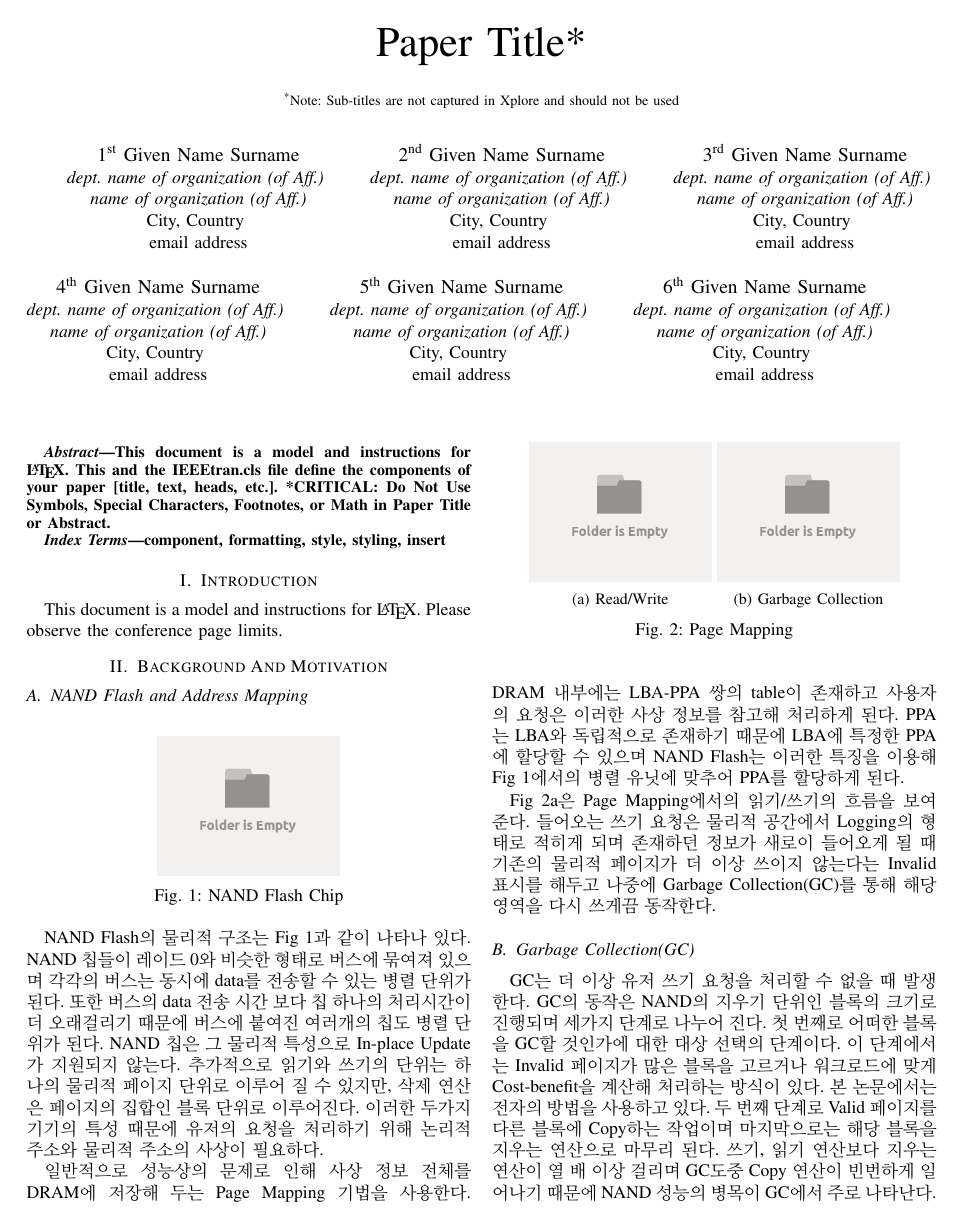
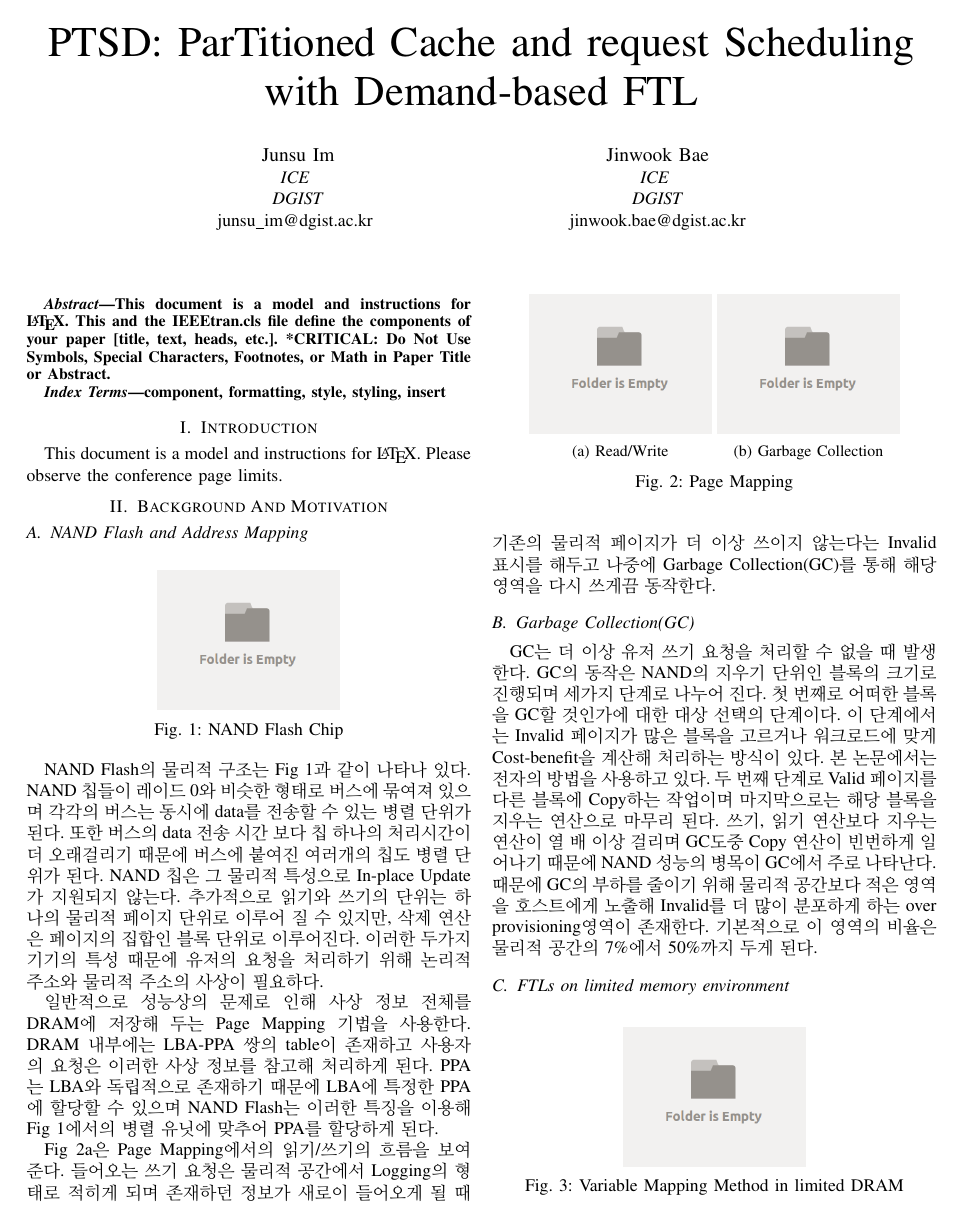
Before and after one commit to kukania/rt_report, a LaTeX paper (report.tex): page 1 of 2. Compiled offline with pdfLaTeX; a missing font is replaced by an installed copy or a similar font; a LaTeX package or settings file that is missing is left out.

Commit message:
edit title

```diff
--- a/report.tex
+++ b/report.tex
@@ -13,46 +13,18 @@
     T\kern-.1667em\lower.7ex\hbox{E}\kern-.125emX}}
 \begin{document}
 
-\title{Paper Title*\\
-{\footnotesize \textsuperscript{*}Note: Sub-titles are not captured in Xplore and
-should not be used}
+\title{PTSD: ParTitioned Cache and request Scheduling with Demand-based FTL}
+
+\author{\IEEEauthorblockN{Junsu Im}
+\IEEEauthorblockA{\textit{ICE} \\
+\textit{DGIST}\\
+junsu\_im@dgist.ac.kr
 }
-
-\author{\IEEEauthorblockN{1\textsuperscript{st} Given Name Surname}
-\IEEEauthorblockA{\textit{dept. name of organization (of Aff.)} \\
-\textit{name of organization (of Aff.)}\\
-City, Country \\
-email address}
 \and
-\IEEEauthorblockN{2\textsuperscript{nd} Given Name Surname}
-\IEEEauthorblockA{\textit{dept. name of organization (of Aff.)} \\
-\textit{name of organization (of Aff.)}\\
-City, Country \\
-email address}
-\and
-\IEEEauthorblockN{3\textsuperscript{rd} Given Name Surname}
-\IEEEauthorblockA{\textit{dept. name of organization (of Aff.)} \\
-\textit{name of organization (of Aff.)}\\
-City, Country \\
-email address}
-\and
-\IEEEauthorblockN{4\textsuperscript{th} Given Name Surname}
-\IEEEauthorblockA{\textit{dept. name of organization (of Aff.)} \\
-\textit{name of organization (of Aff.)}\\
-City, Country \\
-email address}
-\and
-\IEEEauthorblockN{5\textsuperscript{th} Given Name Surname}
-\IEEEauthorblockA{\textit{dept. name of organization (of Aff.)} \\
-\textit{name of organization (of Aff.)}\\
-City, Country \\
-email address}
-\and
-\IEEEauthorblockN{6\textsuperscript{th} Given Name Surname}
-\IEEEauthorblockA{\textit{dept. name of organization (of Aff.)} \\
-\textit{name of organization (of Aff.)}\\
-City, Country \\
-email address}
+\IEEEauthorblockN{Jinwook Bae}
+\IEEEauthorblockA{\textit{ICE} \\
+\textit{DGIST}\\
+jinwook.bae@dgist.ac.kr}
 }
 
 \maketitle
```
Also changed, not shown: report.pdf, 3 other files.
